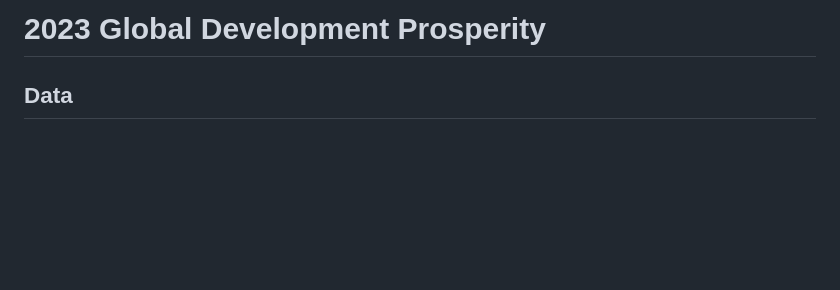
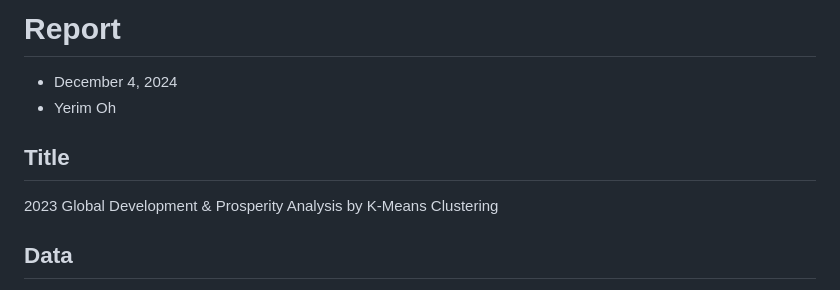
Before and after one commit to yerimoh-23/2023-Global-Development-Prosperity, a Markdown page: README.md, the part around the change. Rendered like a GitHub page; blank space fills up the shorter version.

```diff
--- a/README.md
+++ b/README.md
@@ -1,4 +1,9 @@
-# 2023 Global Development Prosperity
+# Report
+- December 4, 2024
+- Yerim Oh
+
+## Title
+2023 Global Development & Prosperity Analysis by K-Means Clustering
 
 ## Data
 
```
